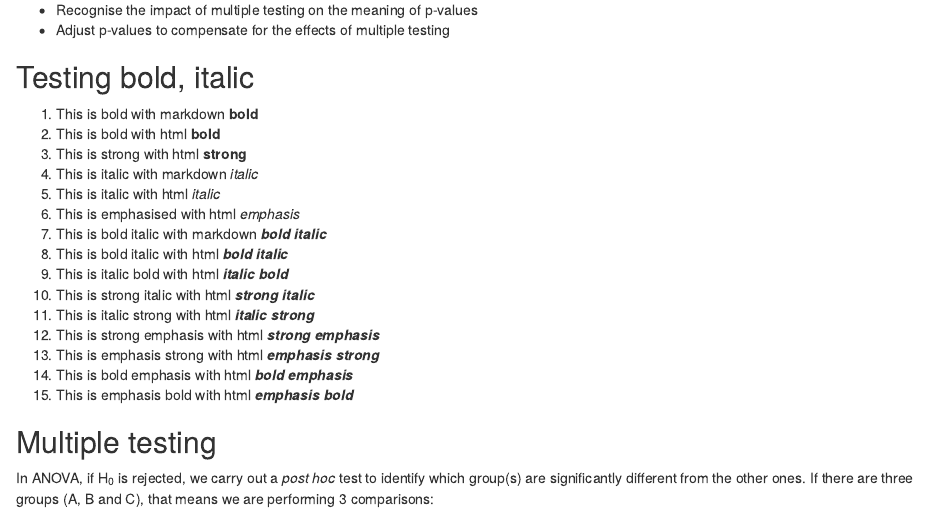
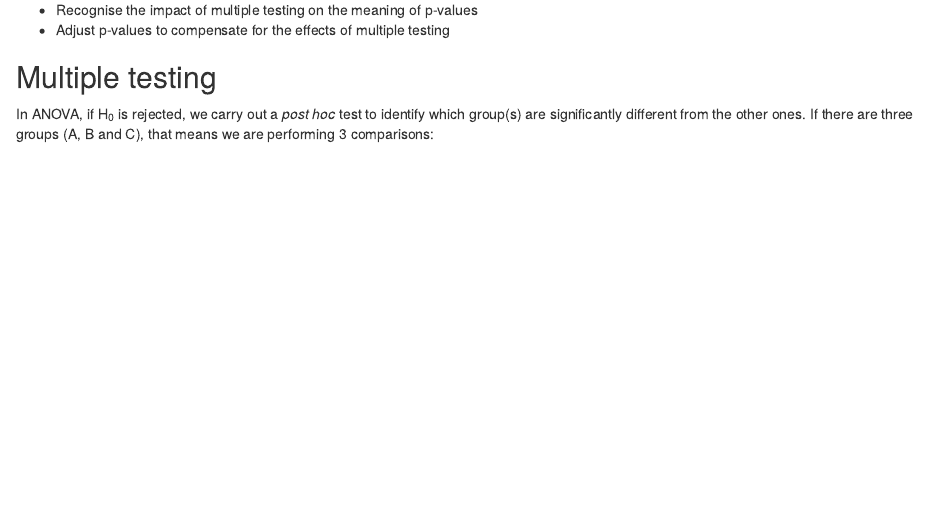
Before and after one commit to marklcrowe/Statistical_Comparisons_using_R, an R Markdown document (episodes/07-multiple-testing.Rmd): the page in a window 1100 px wide, from 100 px down. Rendered offline with R 4.5, knitr and Pandoc, with nearby package versions.

Commit message:
removing bug tests

````diff
--- a/episodes/07-multiple-testing.Rmd
+++ b/episodes/07-multiple-testing.Rmd
@@ -29,26 +29,6 @@ library(ggplot2)
 library(FSA)
 happiness <- read.csv("data/happiness.csv", stringsAsFactors = TRUE)
 ```
-
-## Testing bold, italic
-
-1. This is bold with markdown **bold**
-2. This is bold with html <b>bold</b>
-3. This is strong with html <strong>strong</strong>
-4. This is italic with markdown *italic*
-5. This is italic with html <i>italic</i>
-6. This is emphasised with html <em>emphasis</em>
-7. This is bold italic with markdown ***bold italic***
-8. This is bold italic with html <b><i>bold italic</i></b>
-9. This is italic bold with html <i><b>italic bold</b></i>
-10. This is strong italic with html <strong><i>strong italic</i></strong>
-11. This is italic strong with html <i><strong>italic strong</strong></i>
-12. This is strong emphasis with html <strong><em>strong emphasis</em></strong>
-13. This is emphasis strong with html <em><strong>emphasis strong</strong></em>
-14. This is bold emphasis with html <b><em>bold emphasis</em></b>
-15. This is emphasis bold with html <em><b>emphasis bold</b></em>
-
-
 
 ## Multiple testing
 In ANOVA, if H<sub>0</sub> is rejected, we carry out a _post hoc_ test to
````
